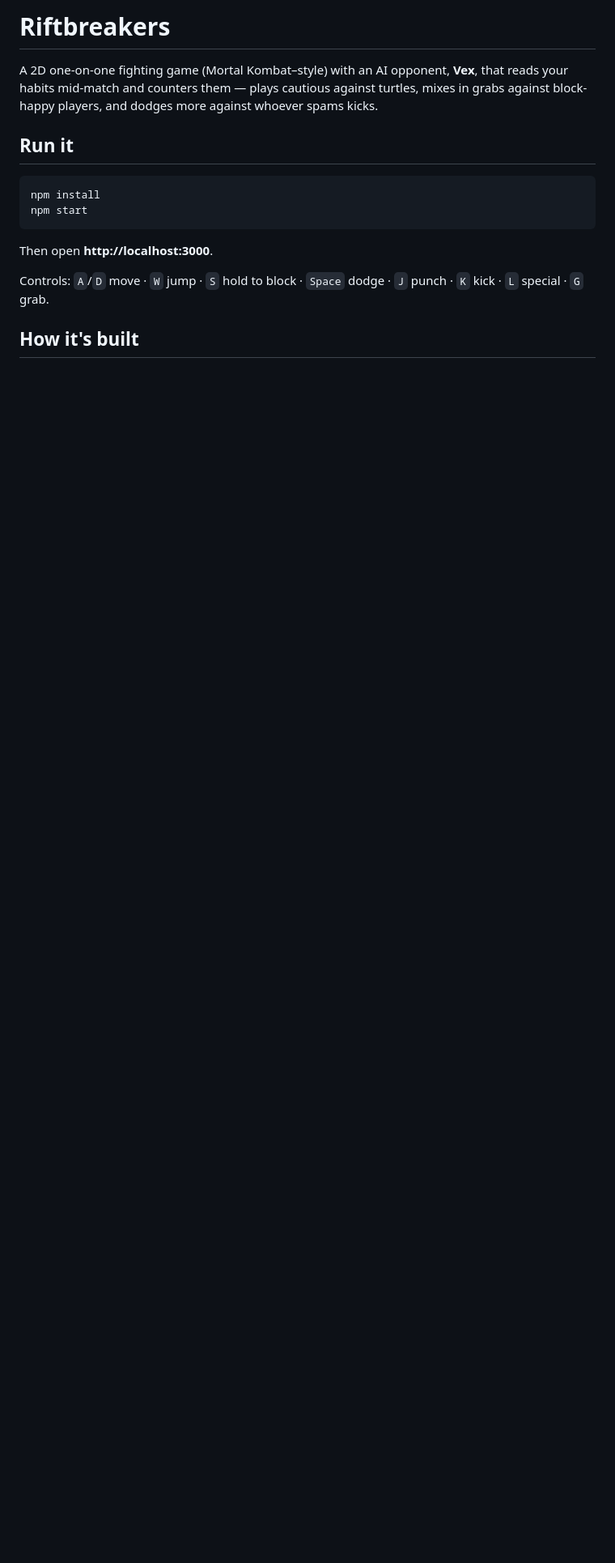
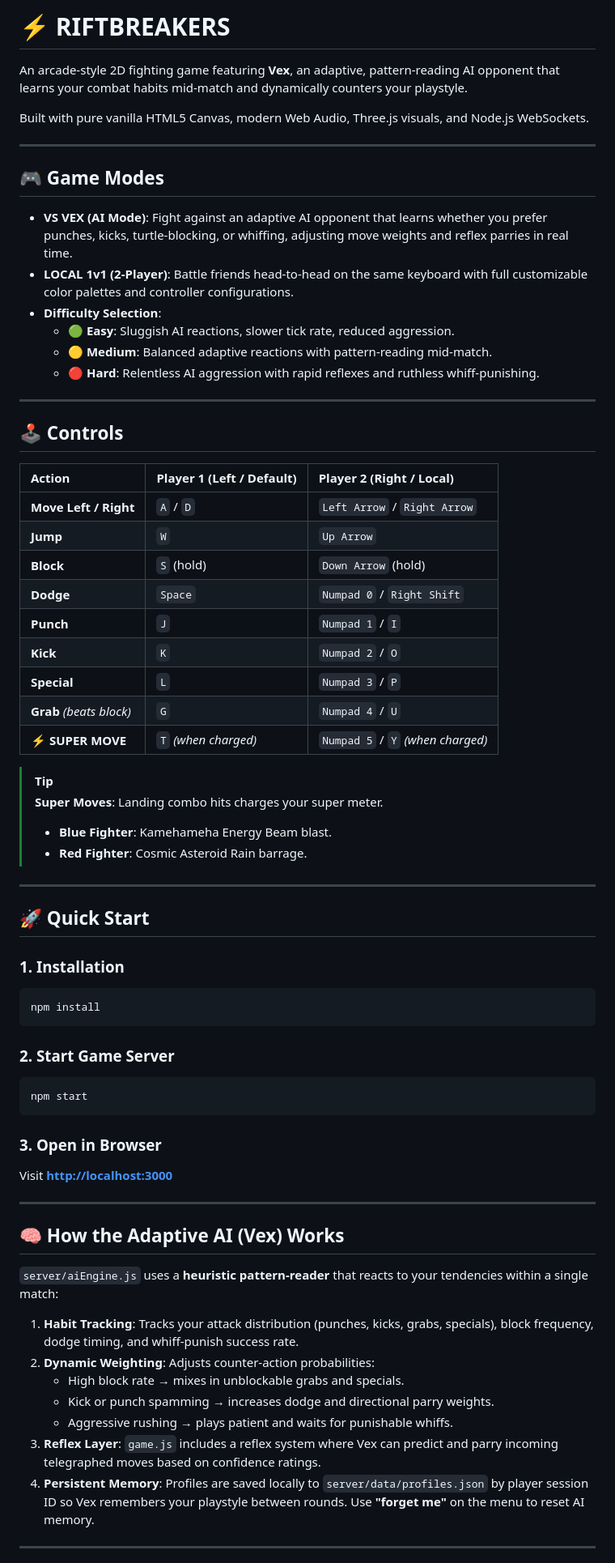
Before and after one commit to Bhavesh1424/riftbreakers-002, a Markdown page: README.md, the part around one of its changes. Shown at 81% size. Rendered like a GitHub page; blank space fills up the shorter version.

````diff
--- a/README.md
+++ b/README.md
@@ -1,20 +1,71 @@
-# Riftbreakers
+# ⚡ RIFTBREAKERS
 
-A 2D one-on-one fighting game (Mortal Kombat–style) with an AI opponent, **Vex**,
-that reads your habits mid-match and counters them — plays cautious against
-turtles, mixes in grabs against block-happy players, and dodges more against
-whoever spams kicks.
+An arcade-style 2D fighting game featuring **Vex**, an adaptive, pattern-reading AI opponent that learns your combat habits mid-match and dynamically counters your playstyle.
 
-## Run it
+Built with pure vanilla HTML5 Canvas, modern Web Audio, Three.js visuals, and Node.js WebSockets.
 
+---
+
+## 🎮 Game Modes
+
+- **VS VEX (AI Mode)**: Fight against an adaptive AI opponent that learns whether you prefer punches, kicks, turtle-blocking, or whiffing, adjusting move weights and reflex parries in real time.
+- **LOCAL 1v1 (2-Player)**: Battle friends head-to-head on the same keyboard with full customizable color palettes and controller configurations.
+- **Difficulty Selection**:
+  - 🟢 **Easy**: Sluggish AI reactions, slower tick rate, reduced aggression.
+  - 🟡 **Medium**: Balanced adaptive reactions with pattern-reading mid-match.
+  - 🔴 **Hard**: Relentless AI aggression with rapid reflexes and ruthless whiff-punishing.
+
+---
+
+## 🕹️ Controls
+
+| Action | Player 1 (Left / Default) | Player 2 (Right / Local) |
+| :--- | :--- | :--- |
+| **Move Left / Right** | `A` / `D` | `Left Arrow` / `Right Arrow` |
+| **Jump** | `W` | `Up Arrow` |
+| **Block** | `S` (hold) | `Down Arrow` (hold) |
+| **Dodge** | `Space` | `Numpad 0` / `Right Shift` |
+| **Punch** | `J` | `Numpad 1` / `I` |
+| **Kick** | `K` | `Numpad 2` / `O` |
+| **Special** | `L` | `Numpad 3` / `P` |
+| **Grab** *(beats block)* | `G` | `Numpad 4` / `U` |
+| **⚡ SUPER MOVE** | `T` *(when charged)* | `Numpad 5` / `Y` *(when charged)* |
+
+> [!TIP]
+> **Super Moves**: Landing combo hits charges your super meter.
+> - **Blue Fighter**: Kamehameha Energy Beam blast.
+> - **Red Fighter**: Cosmic Asteroid Rain barrage.
+
+---
+
+## 🚀 Quick Start
+
+### 1. Installation
 ```bash
 npm install
+```
+
+### 2. Start Game Server
+```bash
 npm start
 ```
 
-Then open **http://localhost:3000**.
+### 3. Open in Browser
+Visit **[http://localhost:3000](http://localhost:3000)**
 
-Controls: `A`/`D` move · `W` jump · `S` hold to block · `Space` dodge ·
-`J` punch · `K` kick · `L` special · `G` grab.
+---
 
-## How it's built
+## 🧠 How the Adaptive AI (Vex) Works
+
+`server/aiEngine.js` uses a **heuristic pattern-reader** that reacts to your tendencies within a single match:
+
+1. **Habit Tracking**: Tracks your attack distribution (punches, kicks, grabs, specials), block frequency, dodge timing, and whiff-punish success rate.
+2. **Dynamic Weighting**: Adjusts counter-action probabilities:
+   - High block rate → mixes in unblockable grabs and specials.
+   - Kick or punch spamming → increases dodge and directional parry weights.
+   - Aggressive rushing → plays patient and waits for punishable whiffs.
+3. **Reflex Layer**: `game.js` includes a reflex system where Vex can predict and parry incoming telegraphed moves based on confidence ratings.
+4. **Persistent Memory**: Profiles are saved locally to `server/data/profiles.json` by player session ID so Vex remembers your playstyle between rounds. Use **"forget me"** on the menu to reset AI memory.
+
+---
+
````
Also changed, not shown: other parts of README.md (+25 -46 lines).
